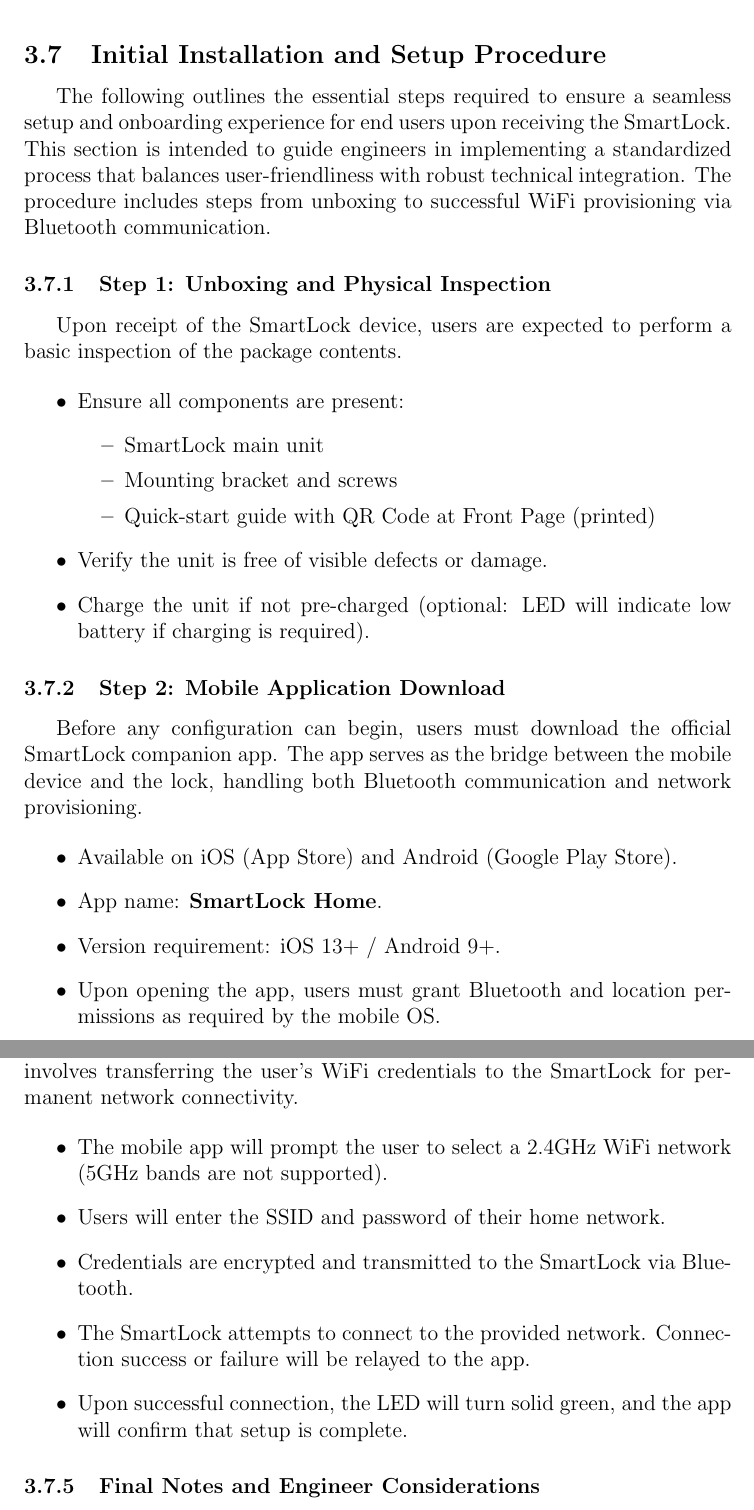
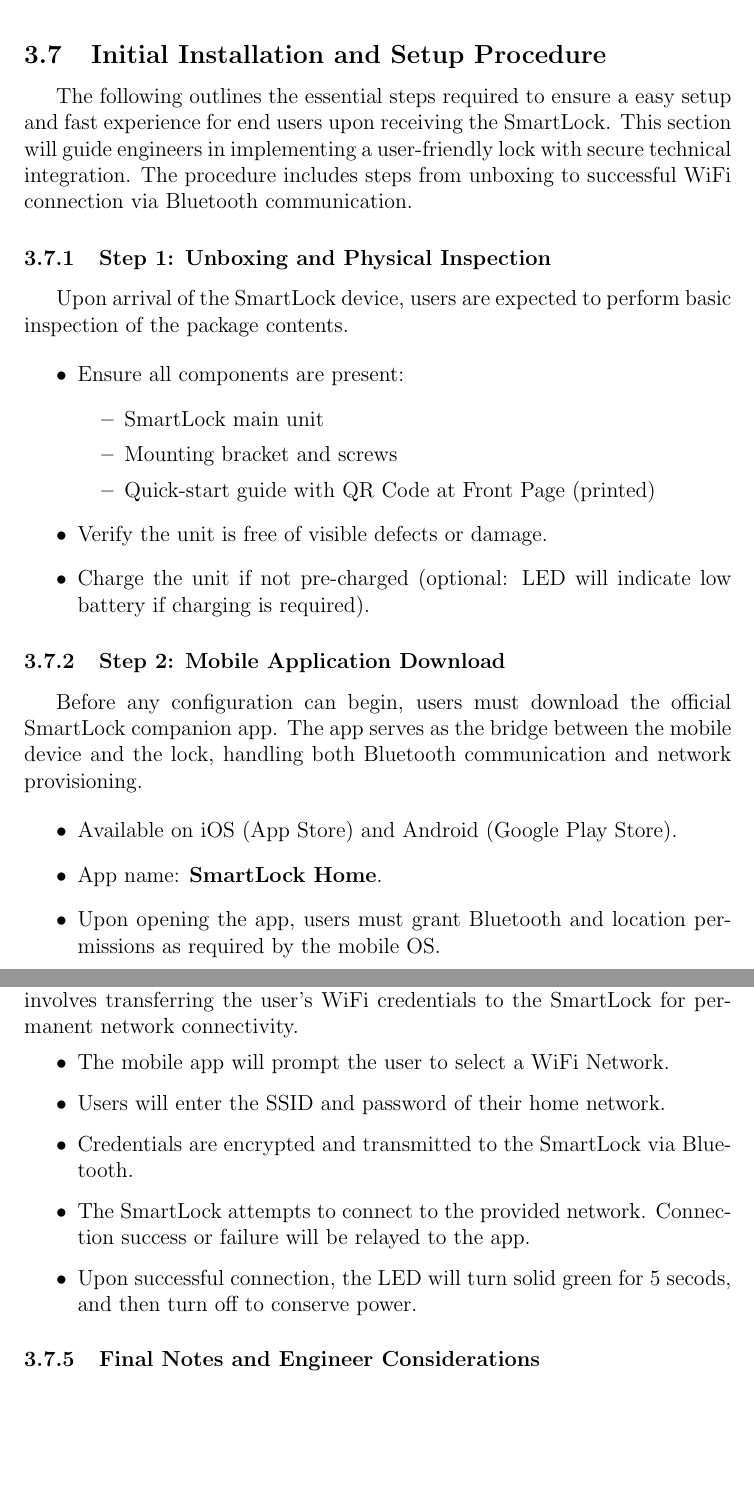
Before and after one commit to neenanhi/CSE123_Project, a LaTeX document (docs/DesignDoc/DesignDoc.tex, which reads docs/DesignDoc/Initialization_process.tex): two parts of pages 22 and 23 of 33, joined at a grey line, cut so that both start at the same text, the shorter picture padded with empty space. Compiled offline with pdfLaTeX.

Commit message:
Installation Process Updated

```diff
--- a/docs/DesignDoc/Initialization_process.tex
+++ b/docs/DesignDoc/Initialization_process.tex
@@ -1,11 +1,11 @@
 \newpage
 \subsection{Initial Installation and Setup Procedure}
 
-The following outlines the essential steps required to ensure a seamless setup and onboarding experience for end users upon receiving the SmartLock. This section is intended to guide engineers in implementing a standardized process that balances user-friendliness with robust technical integration. The procedure includes steps from unboxing to successful WiFi provisioning via Bluetooth communication.
+The following outlines the essential steps required to ensure a easy setup and fast experience for end users upon receiving the SmartLock. This section will guide engineers in implementing a user-friendly lock with secure technical integration. The procedure includes steps from unboxing to successful WiFi connection via Bluetooth communication.
 
 \subsubsection{Step 1: Unboxing and Physical Inspection}
 
-Upon receipt of the SmartLock device, users are expected to perform a basic inspection of the package contents.
+Upon arrival of the SmartLock device, users are expected to perform basic inspection of the package contents.
 
 \begin{itemize}
     \item Ensure all components are present:
@@ -25,7 +25,6 @@
 \begin{itemize}
     \item Available on iOS (App Store) and Android (Google Play Store).
     \item App name: \textbf{SmartLock Home}.
-    \item Version requirement: iOS 13+ / Android 9+.
     \item Upon opening the app, users must grant Bluetooth and location permissions as required by the mobile OS.
 \end{itemize}
 
@@ -45,11 +44,11 @@
 After a secure Bluetooth channel has been established, the next phase involves transferring the user's WiFi credentials to the SmartLock for permanent network connectivity.
 
 \begin{itemize}
-    \item The mobile app will prompt the user to select a 2.4GHz WiFi network (5GHz bands are not supported).
+    \item The mobile app will prompt the user to select a WiFi Network.
     \item Users will enter the SSID and password of their home network.
     \item Credentials are encrypted and transmitted to the SmartLock via Bluetooth.
     \item The SmartLock attempts to connect to the provided network. Connection success or failure will be relayed to the app.
-    \item Upon successful connection, the LED will turn solid green, and the app will confirm that setup is complete.
+    \item Upon successful connection, the LED will turn solid green for 5 secods, and then turn off to conserve power.
 \end{itemize}
 
 \subsubsection{Final Notes and Engineer Considerations}
```
Also changed, not shown: docs/DesignDoc/Initialization_process.tex (1 more changed lines).
